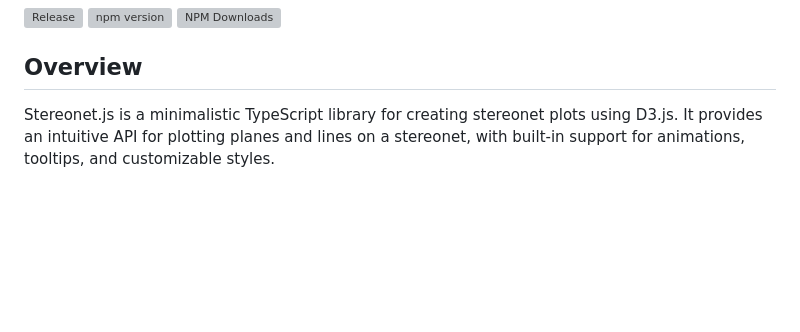
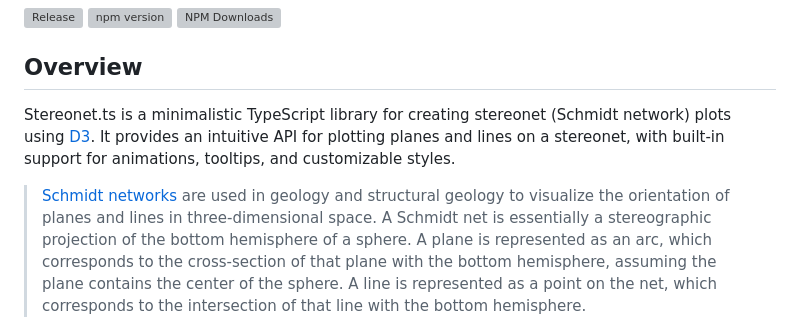
Before and after one commit to lymperis-e/stereonet, a Markdown page: README.md, the part around the change. GitHub-like rendering; blank space fills up the shorter version; grey boxes are pictures that could not be loaded.

```diff
--- a/README.md
+++ b/README.md
@@ -3,7 +3,9 @@
 
 ## Overview
 
-Stereonet.js is a minimalistic TypeScript library for creating stereonet plots using D3.js. It provides an intuitive API for plotting planes and lines on a stereonet, with built-in support for animations, tooltips, and customizable styles.
+Stereonet.ts is a minimalistic TypeScript library for creating stereonet (Schmidt network) plots using [D3](https://github.com/d3/d3). It provides an intuitive API for plotting planes and lines on a stereonet, with built-in support for animations, tooltips, and customizable styles.
+
+> [Schmidt networks](https://en.wikipedia.org/wiki/Schmidt_net) are used in geology and structural geology to visualize the orientation of planes and lines in three-dimensional space. A Schmidt net is essentially a stereographic projection of the bottom hemisphere of a sphere. A plane is represented as an arc, which corresponds to the cross-section of that plane with the bottom hemisphere, assuming the plane contains the center of the sphere. A line is represented as a point on the net, which corresponds to the intersection of that line with the bottom hemisphere.
 
 ![alt text](docs/screenshot.png)
 
```
